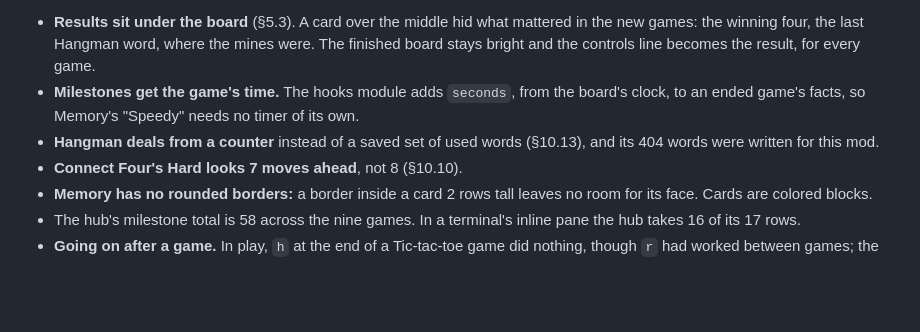
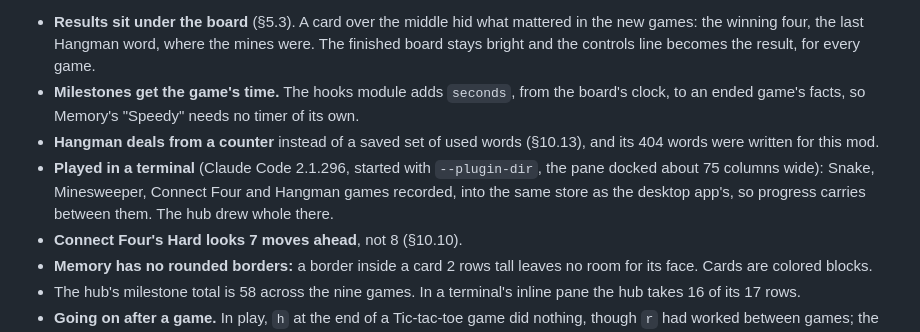
Before and after one commit to aseem-upadhyay/qol-mods, a Markdown page: plugins/games/SPEC.md, the part around the change. Drawn GitHub-style; blank space fills up the shorter version.

Commit message:
games: played in a terminal too
Co-Authored-By: Claude Opus 5.5 <noreply@anthropic.com>

```diff
--- a/plugins/games/SPEC.md
+++ b/plugins/games/SPEC.md
@@ -867,6 +867,7 @@ What changed from the plan while building it:
 - **Results sit under the board** (§5.3). A card over the middle hid what mattered in the new games: the winning four, the last Hangman word, where the mines were. The finished board stays bright and the controls line becomes the result, for every game.
 - **Milestones get the game's time.** The hooks module adds `seconds`, from the board's clock, to an ended game's facts, so Memory's "Speedy" needs no timer of its own.
 - **Hangman deals from a counter** instead of a saved set of used words (§10.13), and its 404 words were written for this mod.
+- **Played in a terminal** (Claude Code 2.1.296, started with `--plugin-dir`, the pane docked about 75 columns wide): Snake, Minesweeper, Connect Four and Hangman games recorded, into the same store as the desktop app's, so progress carries between them. The hub drew whole there.
 - **Connect Four's Hard looks 7 moves ahead**, not 8 (§10.10).
 - **Memory has no rounded borders:** a border inside a card 2 rows tall leaves no room for its face. Cards are colored blocks.
 - The hub's milestone total is 58 across the nine games. In a terminal's inline pane the hub takes 16 of its 17 rows.
```
